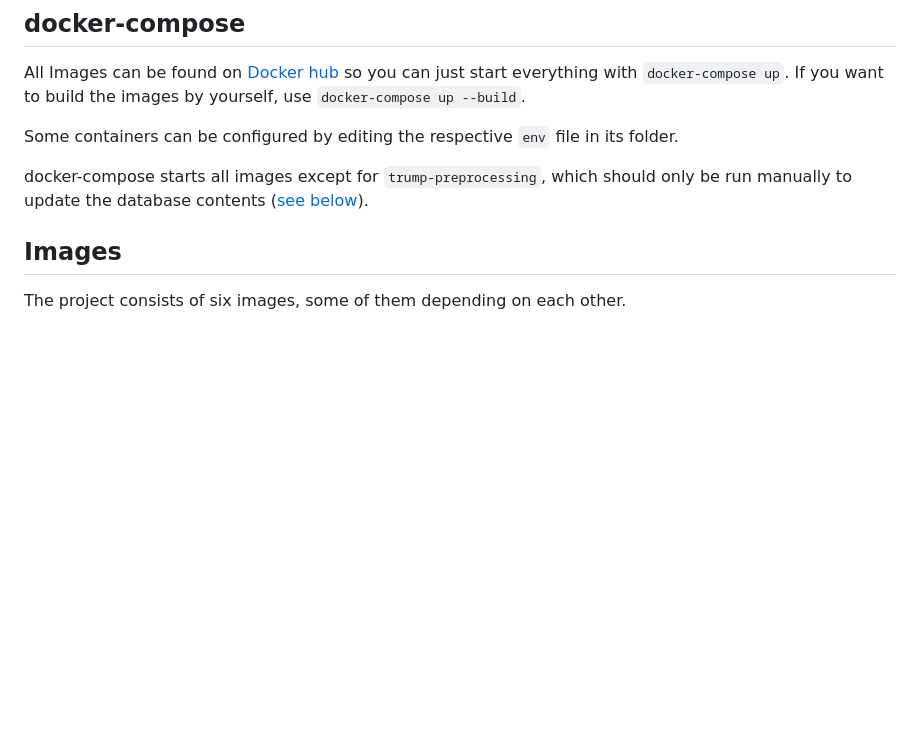
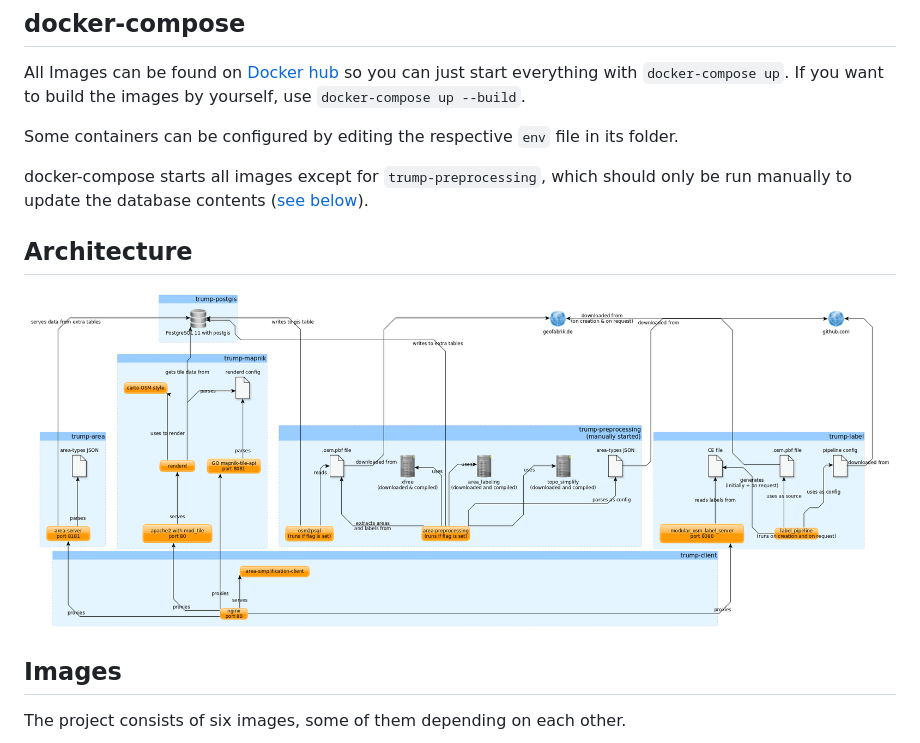
Before and after one commit to trump-fmi/trump-docker, a Markdown page: README.md, the part around the change. Rendered like a GitHub page; pictures changed too: architecture.png (added); blank space fills up the shorter version.

Commit message:
Readme: Add architecture image

```diff
--- a/README.md
+++ b/README.md
@@ -10,6 +10,10 @@ If you want to build the images by yourself, use `docker-compose up --build`.
 Some containers can be configured by editing the respective `env` file in its folder.
 
 docker-compose starts all images except for `trump-preprocessing`, which should only be run manually to update the database contents ([see below](#trump-preprocessing)).
+
+## Architecture
+
+![architecture.png](architecture.png)
 
 ## Images
 
```
Also changed, not shown: 1 other file.
